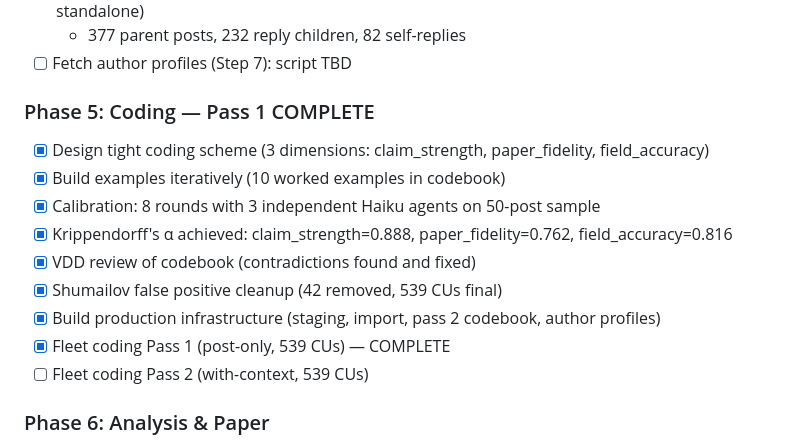
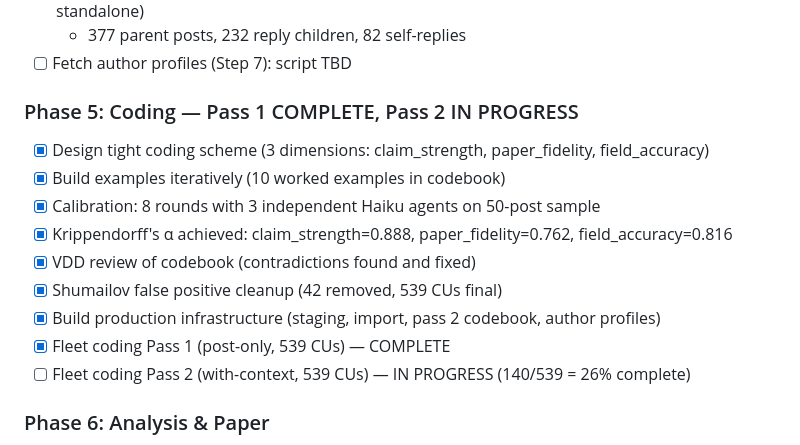
Before and after one commit to Jython1415/ai-augmented-research, a Markdown page: model-collapse-v2/STATUS.md, the part around the change. GitHub-like rendering.

```diff
--- a/model-collapse-v2/STATUS.md
+++ b/model-collapse-v2/STATUS.md
@@ -145,7 +145,7 @@ Full v4 re-run of all 7,338 non-auto-accepted posts with improved classification
   - 377 parent posts, 232 reply children, 82 self-replies
 - [ ] Fetch author profiles (Step 7): script TBD
 
-### Phase 5: Coding — Pass 1 COMPLETE
+### Phase 5: Coding — Pass 1 COMPLETE, Pass 2 IN PROGRESS
 - [x] Design tight coding scheme (3 dimensions: claim_strength, paper_fidelity, field_accuracy)
 - [x] Build examples iteratively (10 worked examples in codebook)
 - [x] Calibration: 8 rounds with 3 independent Haiku agents on 50-post sample
@@ -154,7 +154,7 @@ Full v4 re-run of all 7,338 non-auto-accepted posts with improved classification
 - [x] Shumailov false positive cleanup (42 removed, 539 CUs final)
 - [x] Build production infrastructure (staging, import, pass 2 codebook, author profiles)
 - [x] Fleet coding Pass 1 (post-only, 539 CUs) — COMPLETE
-- [ ] Fleet coding Pass 2 (with-context, 539 CUs)
+- [ ] Fleet coding Pass 2 (with-context, 539 CUs) — IN PROGRESS (140/539 = 26% complete)
 
 ### Phase 6: Analysis & Paper
 - [ ] Statistical analysis (citation fidelity over time)
```
Also changed, not shown: model-collapse-v2/LOOP_PROGRESS.md (+11 -0 lines).
